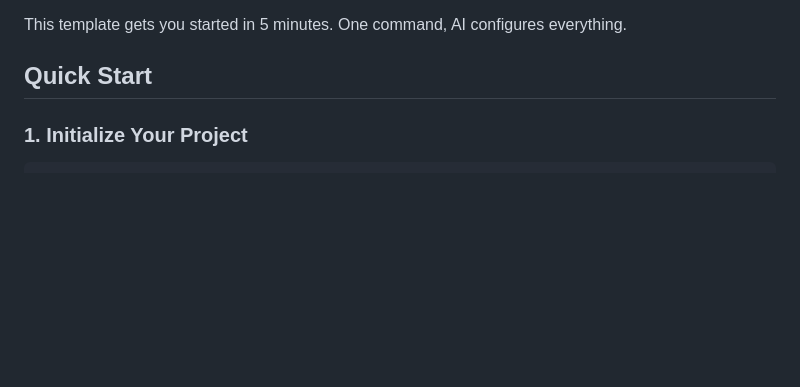
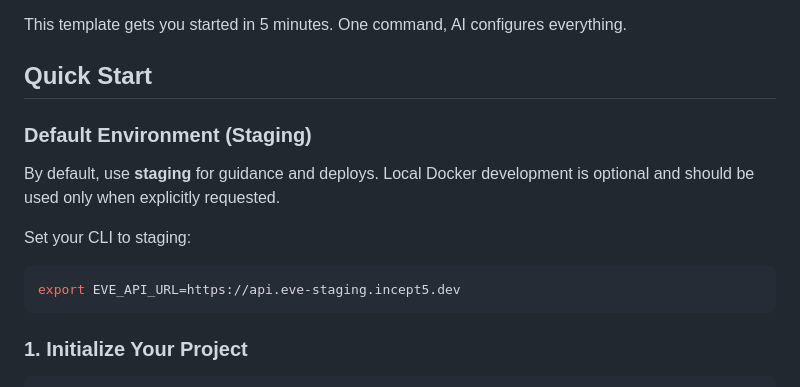
Before and after one commit to Incept5/eve-horizon-starter, a Markdown page: README.md, the part around the change. Rendered like a GitHub page; blank space fills up the shorter version.

Commit message:
docs: default to staging API URL

````diff
--- a/README.md
+++ b/README.md
@@ -5,6 +5,16 @@ Build self-healing, self-improving applications with **Eve Horizon** — the age
 This template gets you started in 5 minutes. One command, AI configures everything.
 
 ## Quick Start
+
+### Default Environment (Staging)
+
+By default, use **staging** for guidance and deploys. Local Docker development is optional and should be used only when explicitly requested.
+
+Set your CLI to staging:
+
+```bash
+export EVE_API_URL=https://api.eve-staging.incept5.dev
+```
 
 ### 1. Initialize Your Project
 
````
Also changed, not shown: AGENTS.md (+11 -0 lines).
